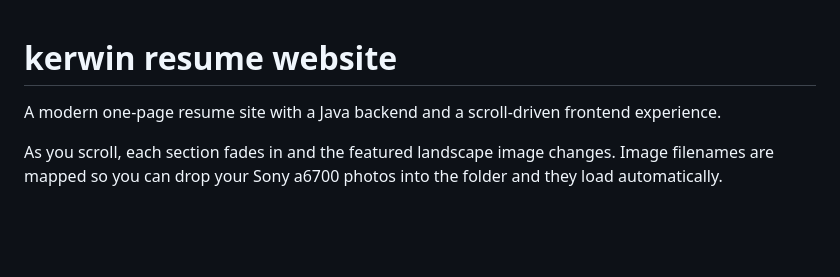
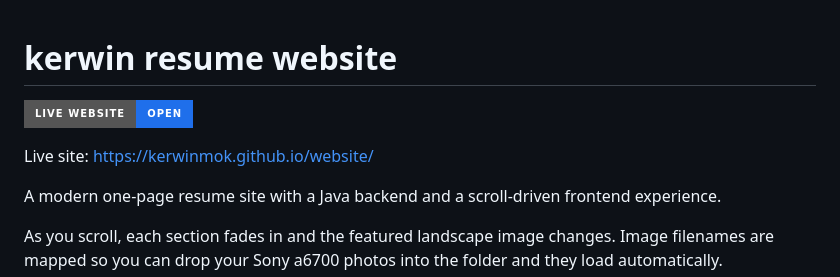
Before and after one commit to kerwinmok/website, a Markdown page: README.md, the part around the change. GitHub-like rendering; badges without logos; blank space fills up the shorter version.

Commit message:
add live site link in readme

```diff
--- a/README.md
+++ b/README.md
@@ -1,4 +1,8 @@
 # kerwin resume website
+
+[![Live Website](https://img.shields.io/badge/live%20website-open-1f6feb?style=for-the-badge)](https://kerwinmok.github.io/website/)
+
+Live site: https://kerwinmok.github.io/website/
 
 A modern one-page resume site with a Java backend and a scroll-driven frontend experience.
 
```
